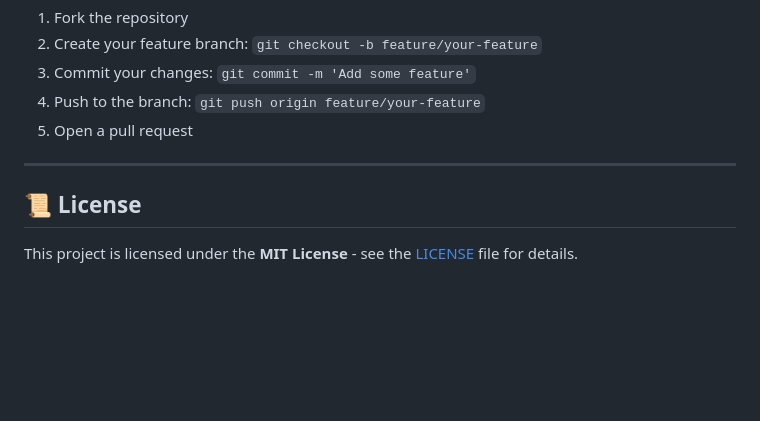
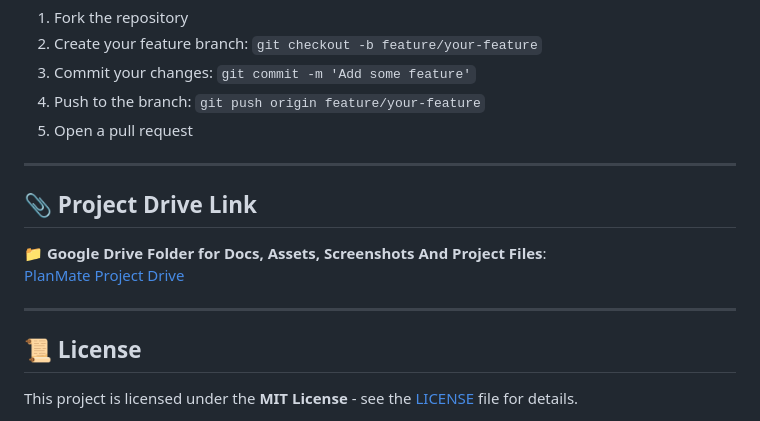
Before and after one commit to mahmoud-bayoumi/PlanMate-depi-graduation-project, a Markdown page: README.md, the part around the change. GitHub-like rendering; blank space fills up the shorter version.

```diff
--- a/README.md
+++ b/README.md
@@ -126,5 +126,12 @@ This project is under active development. Contributions are welcome!
 
 ---
 
+## 📎 Project Drive Link
+
+📁 **Google Drive Folder for Docs, Assets, Screenshots And Project Files**:
+[PlanMate Project Drive](https://drive.google.com/drive/folders/1oJo0dROzcJkCj9__EyeFnR49g1AHiXMr)
+
+---
+
 ## 📜 License
 This project is licensed under the **MIT License** - see the [LICENSE](LICENSE) file for details.
```
